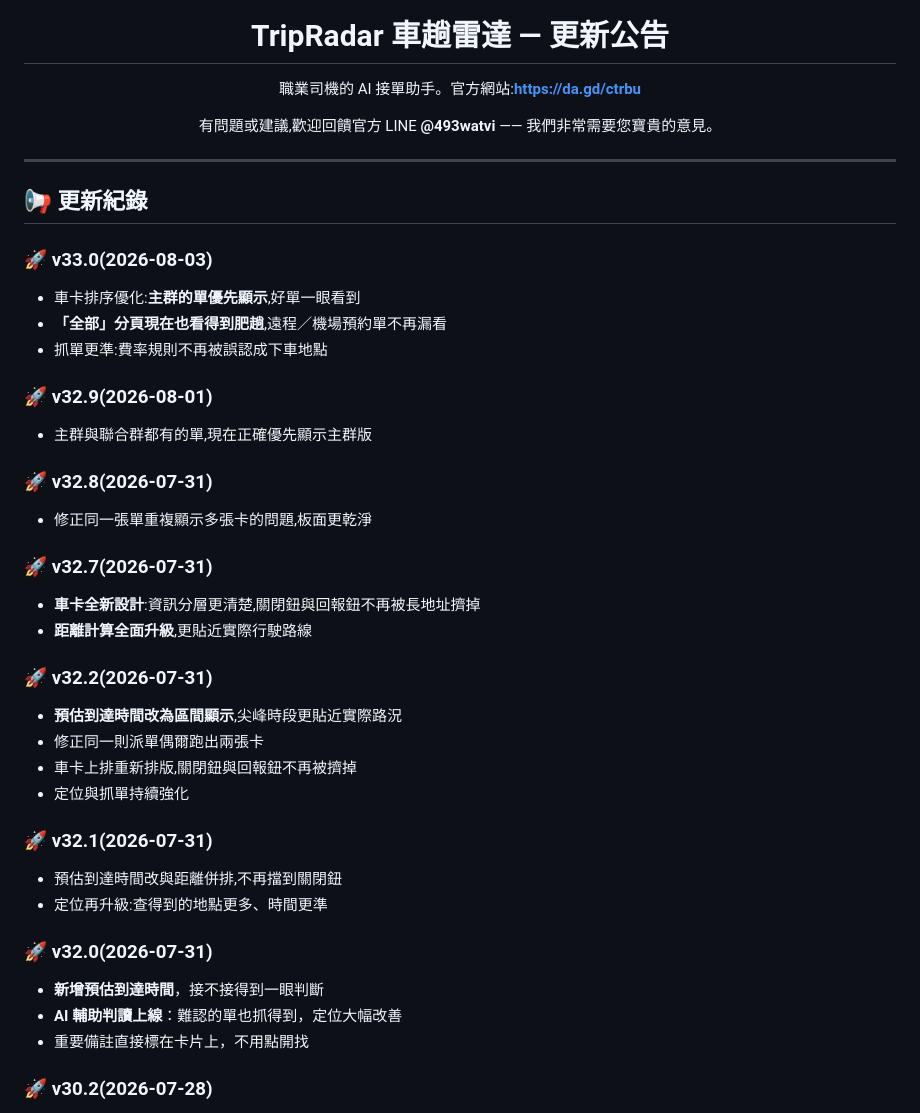
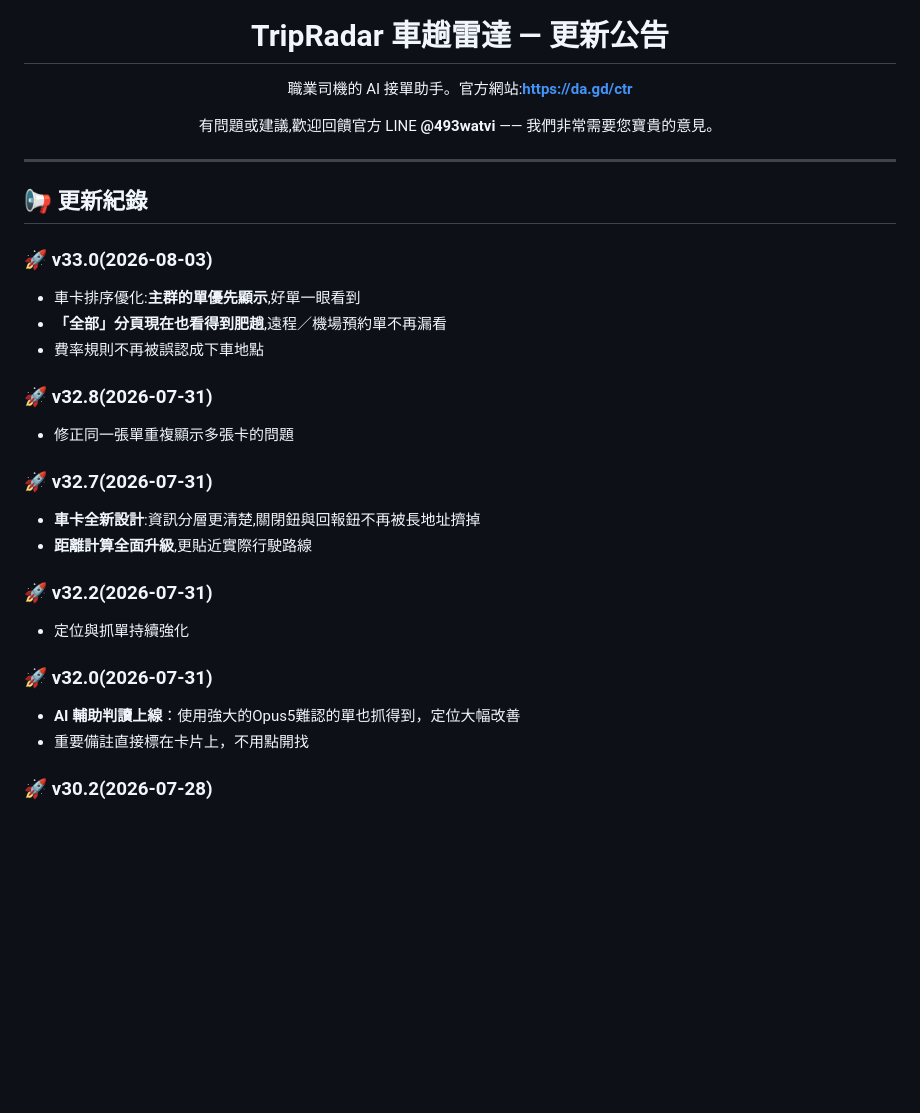
Before and after one commit to s878787-code/line-trip_web_bu, a Markdown page: README.md, the part around one of its changes. Rendered like a GitHub page; blank space fills up the shorter version.

```diff
--- a/README.md
+++ b/README.md
@@ -4,7 +4,7 @@
 
 # TripRadar 車趟雷達 — 更新公告
 
-職業司機的 AI 接單助手。官方網站:**[https://da.gd/ctrbu](https://s878787-code.github.io/line-trip_web_bu)**
+職業司機的 AI 接單助手。官方網站:**[https://da.gd/ctr](https://s878787-code.github.io/line-trip_web)**
 
 有問題或建議,歡迎回饋官方 LINE **@493watvi** —— 我們非常需要您寶貴的意見。
 
@@ -24,31 +24,20 @@
 ### 🚀 v33.0(2026-08-03)
 - 車卡排序優化:**主群的單優先顯示**,好單一眼看到
 - **「全部」分頁現在也看得到肥趟**,遠程／機場預約單不再漏看
-- 抓單更準:費率規則不再被誤認成下車地點
-
-### 🚀 v32.9(2026-08-01)
-- 主群與聯合群都有的單,現在正確優先顯示主群版
+- 費率規則不再被誤認成下車地點
 
 ### 🚀 v32.8(2026-07-31)
-- 修正同一張單重複顯示多張卡的問題,板面更乾淨
+- 修正同一張單重複顯示多張卡的問題
 
 ### 🚀 v32.7(2026-07-31)
 - **車卡全新設計**:資訊分層更清楚,關閉鈕與回報鈕不再被長地址擠掉
 - **距離計算全面升級**,更貼近實際行駛路線
 
 ### 🚀 v32.2(2026-07-31)
-- **預估到達時間改為區間顯示**,尖峰時段更貼近實際路況
-- 修正同一則派單偶爾跑出兩張卡
-- 車卡上排重新排版,關閉鈕與回報鈕不再被擠掉
 - 定位與抓單持續強化
 
-### 🚀 v32.1(2026-07-31)
-- 預估到達時間改與距離併排,不再擋到關閉鈕
-- 定位再升級:查得到的地點更多、時間更準
-
 ### 🚀 v32.0(2026-07-31)
-- **新增預估到達時間**，接不接得到一眼判斷
-- **AI 輔助判讀上線**：難認的單也抓得到，定位大幅改善
+- **AI 輔助判讀上線**：使用強大的Opus5難認的單也抓得到，定位大幅改善
 - 重要備註直接標在卡片上，不用點開找
 
 ### 🚀 v30.2(2026-07-28)
```
Also changed, not shown: other parts of README.md (+1 -0 lines).
